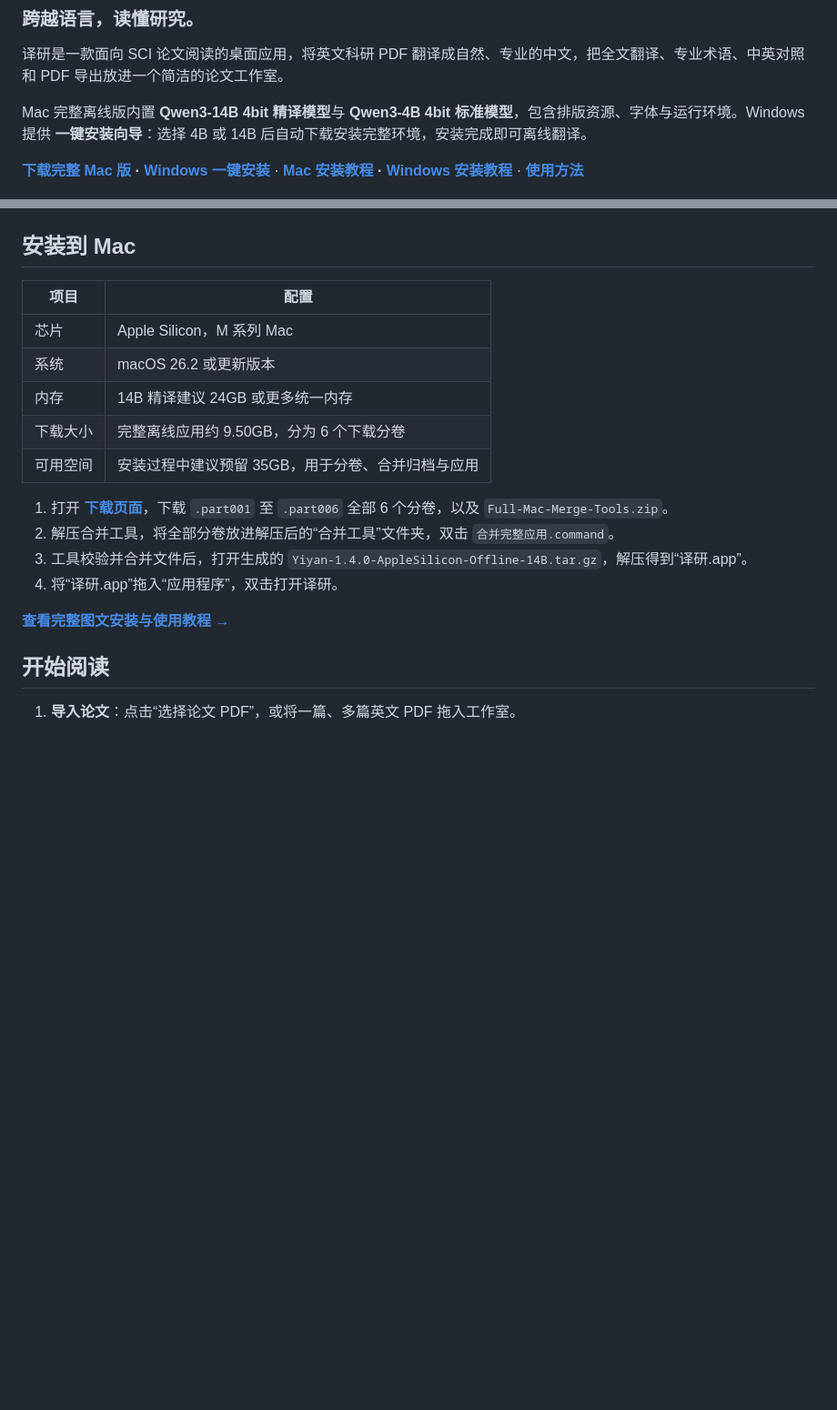
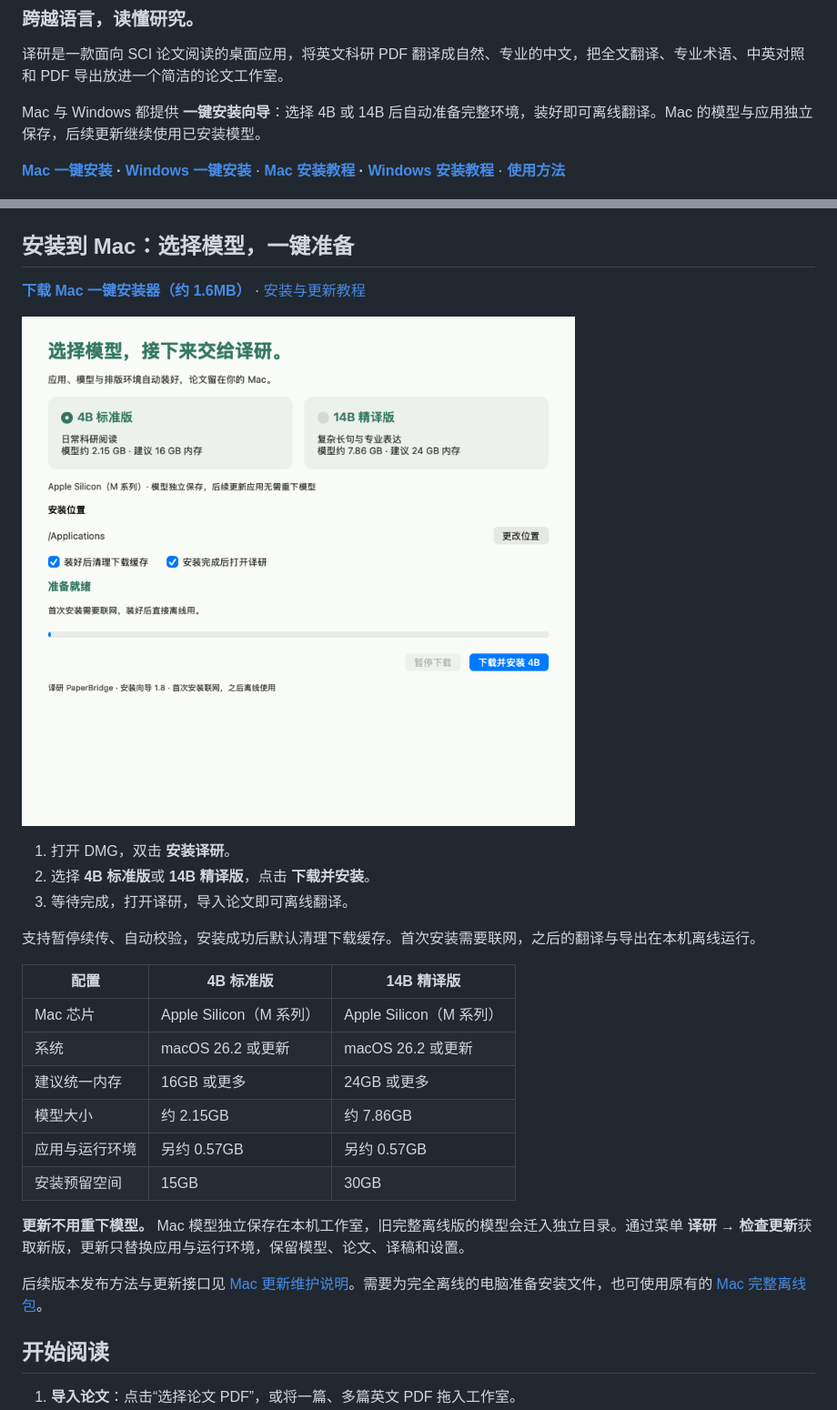
Before and after one commit to hengyuwu-dot/yiyan-paperbridge, a Markdown page: README.md, 2 parts joined by grey strips. Shown: that part at 91% size. Drawn GitHub-style; pictures changed too: docs/images/macos-setup.png (added); blank space fills up the shorter version.

Commit message:
Document Mac one-click installation, independent model updates, and verified offline smoke workflow

```diff
--- a/README.md
+++ b/README.md
@@ -4,9 +4,9 @@
 
 译研是一款面向 SCI 论文阅读的桌面应用，将英文科研 PDF 翻译成自然、专业的中文，把全文翻译、专业术语、中英对照和 PDF 导出放进一个简洁的论文工作室。
 
-Mac 完整离线版内置 **Qwen3-14B 4bit 精译模型**与 **Qwen3-4B 4bit 标准模型**，包含排版资源、字体与运行环境。Windows 提供 **一键安装向导**：选择 4B 或 14B 后自动下载安装完整环境，安装完成即可离线翻译。
+Mac 与 Windows 都提供 **一键安装向导**：选择 4B 或 14B 后自动准备完整环境，装好即可离线翻译。Mac 的模型与应用独立保存，后续更新继续使用已安装模型。
 
-**[下载完整 Mac 版](https://github.com/hengyuwu-dot/yiyan-paperbridge/releases/tag/v1.4.0-offline-14b) · [Windows 一键安装](https://github.com/hengyuwu-dot/yiyan-paperbridge/releases/download/v1.7.0-windows-setup/Yiyan-Windows-OneClick-Setup.exe)** · **[Mac 安装教程](docs/MAC_INSTALL.md) · [Windows 安装教程](docs/WINDOWS_INSTALL.md)** · **[使用方法](#开始阅读)**
+**[Mac 一键安装](https://github.com/hengyuwu-dot/yiyan-paperbridge/releases/download/v1.8.2-macos/Yiyan-Mac-OneClick-Setup.dmg) · [Windows 一键安装](https://github.com/hengyuwu-dot/yiyan-paperbridge/releases/download/v1.7.0-windows-setup/Yiyan-Windows-OneClick-Setup.exe)** · **[Mac 安装教程](docs/MAC_INSTALL.md) · [Windows 安装教程](docs/WINDOWS_INSTALL.md)** · **[使用方法](#开始阅读)**
 
 ![译研 Mac 论文工作室](docs/images/workspace.jpg)
 
@@ -43,22 +43,30 @@ Mac 完整离线版内置 **Qwen3-14B 4bit 精译模型**与 **Qwen3-4B 4bit 标
 
 ![固态存储与可选清理内容](docs/images/resources.jpg)
 
-## 安装到 Mac
+## 安装到 Mac：选择模型，一键准备
 
-| 项目 | 配置 |
-| --- | --- |
-| 芯片 | Apple Silicon，M 系列 Mac |
-| 系统 | macOS 26.2 或更新版本 |
-| 内存 | 14B 精译建议 24GB 或更多统一内存 |
-| 下载大小 | 完整离线应用约 9.50GB，分为 6 个下载分卷 |
-| 可用空间 | 安装过程中建议预留 35GB，用于分卷、合并归档与应用 |
+**[下载 Mac 一键安装器（约 1.6MB）](https://github.com/hengyuwu-dot/yiyan-paperbridge/releases/download/v1.8.2-macos/Yiyan-Mac-OneClick-Setup.dmg)** · [安装与更新教程](docs/MAC_INSTALL.md)
 
-1. 打开 **[下载页面](https://github.com/hengyuwu-dot/yiyan-paperbridge/releases/tag/v1.4.0-offline-14b)**，下载 `.part001` 至 `.part006` 全部 6 个分卷，以及 `Full-Mac-Merge-Tools.zip`。
-2. 解压合并工具，将全部分卷放进解压后的“合并工具”文件夹，双击 `合并完整应用.command`。
-3. 工具校验并合并文件后，打开生成的 `Yiyan-1.4.0-AppleSilicon-Offline-14B.tar.gz`，解压得到“译研.app”。
-4. 将“译研.app”拖入“应用程序”，双击打开译研。
+![Mac 一键安装器：4B / 14B 自选](docs/images/macos-setup.png)
 
-**[查看完整图文安装与使用教程 →](docs/MAC_INSTALL.md)**
+1. 打开 DMG，双击 **安装译研**。
+2. 选择 **4B 标准版**或 **14B 精译版**，点击 **下载并安装**。
+3. 等待完成，打开译研，导入论文即可离线翻译。
+
+支持暂停续传、自动校验，安装成功后默认清理下载缓存。首次安装需要联网，之后的翻译与导出在本机离线运行。
+
+| 配置 | 4B 标准版 | 14B 精译版 |
+| --- | --- | --- |
+| Mac 芯片 | Apple Silicon（M 系列） | Apple Silicon（M 系列） |
+| 系统 | macOS 26.2 或更新 | macOS 26.2 或更新 |
+| 建议统一内存 | 16GB 或更多 | 24GB 或更多 |
+| 模型大小 | 约 2.15GB | 约 7.86GB |
+| 应用与运行环境 | 另约 0.57GB | 另约 0.57GB |
+| 安装预留空间 | 15GB | 30GB |
+
+**更新不用重下模型。** Mac 模型独立保存在本机工作室，旧完整离线版的模型会迁入独立目录。通过菜单 **译研 → 检查更新**获取新版，更新只替换应用与运行环境，保留模型、论文、译稿和设置。
+
+后续版本发布方法与更新接口见 [Mac 更新维护说明](docs/MAC_RELEASE_MAINTENANCE.md)。需要为完全离线的电脑准备安装文件，也可使用原有的 [Mac 完整离线包](https://github.com/hengyuwu-dot/yiyan-paperbridge/releases/tag/v1.4.0-offline-14b)。
 
 ## 开始阅读
 
```
Also changed, not shown: docs/MAC_RELEASE_MAINTENANCE.md (+1 -1 lines), 1 other file.
